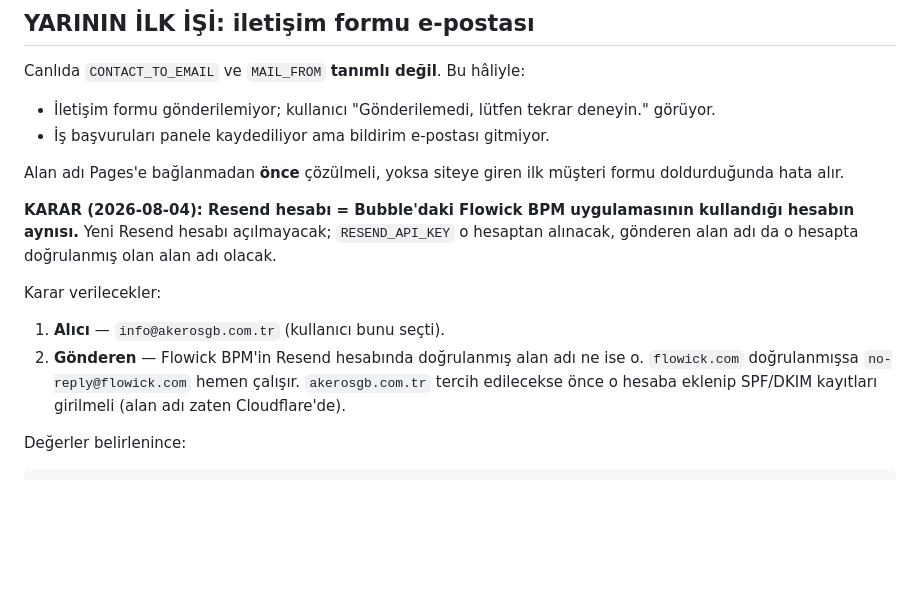
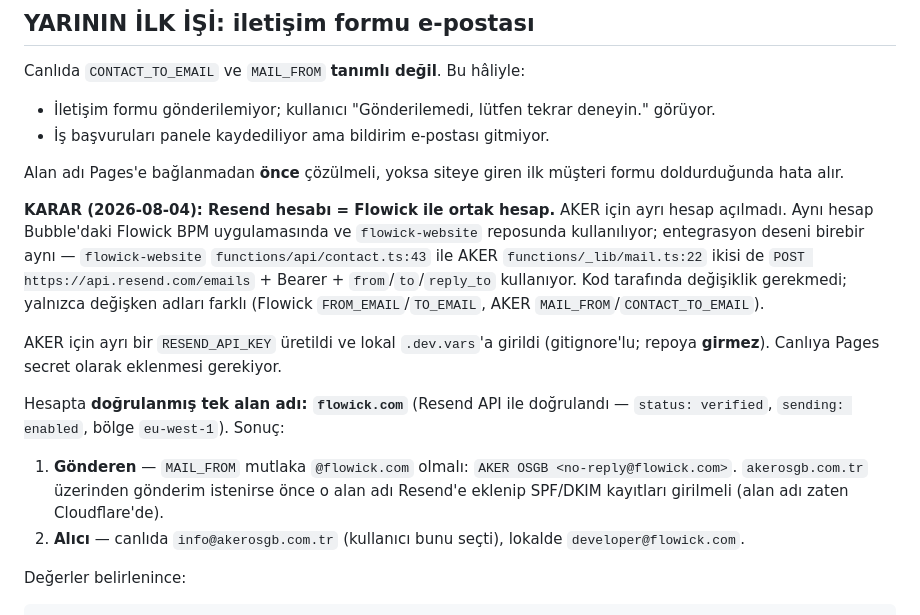
Before and after one commit to wmwtechnology/aker-website, a Markdown page: docs/NEREDE-KALDIK.md, the part around the change. GitHub-like rendering; blank space fills up the shorter version.

Commit message:
Belge: Resend entegrasyonu Flowick ile ortak hesap, dogrulanmis alan adi flowick.com
Resend hesabi Flowick ile ortak; ayri hesap acilmadi. Entegrasyon deseni
flowick-website functions/api/contact.ts ile birebir ayni, kod degisikligi
gerekmedi.

Resend API'sinden dogrulandi: hesapta dogrulanmis tek alan adi flowick.com
(verified, sending enabled). Bu yuzden MAIL_FROM @flowick.com olmak zorunda.
akerosgb.com.tr uzerinden gonderim istenirse once Resend'e eklenip SPF/DKIM
girilmeli.

AKER icin ayri bir API anahtari uretildi; lokalde .dev.vars icinde (gitignore'lu),
canliya Pages secret olarak girilecek. Anahtar repoya YAZILMADI.

Co-Authored-By: Claude Opus 5 (1M context) <noreply@anthropic.com>

```diff
--- a/docs/NEREDE-KALDIK.md
+++ b/docs/NEREDE-KALDIK.md
@@ -233,16 +233,25 @@ Canlıda `CONTACT_TO_EMAIL` ve `MAIL_FROM` **tanımlı değil**. Bu hâliyle:
 Alan adı Pages'e bağlanmadan **önce** çözülmeli, yoksa siteye giren ilk müşteri
 formu doldurduğunda hata alır.
 
-**KARAR (2026-08-04): Resend hesabı = Bubble'daki Flowick BPM uygulamasının kullandığı
-hesabın aynısı.** Yeni Resend hesabı açılmayacak; `RESEND_API_KEY` o hesaptan alınacak,
-gönderen alan adı da o hesapta doğrulanmış olan alan adı olacak.
+**KARAR (2026-08-04): Resend hesabı = Flowick ile ortak hesap.** AKER için ayrı hesap
+açılmadı. Aynı hesap Bubble'daki Flowick BPM uygulamasında ve `flowick-website`
+reposunda kullanılıyor; entegrasyon deseni birebir aynı — `flowick-website`
+`functions/api/contact.ts:43` ile AKER `functions/_lib/mail.ts:22` ikisi de
+`POST https://api.resend.com/emails` + Bearer + `from`/`to`/`reply_to` kullanıyor.
+Kod tarafında değişiklik gerekmedi; yalnızca değişken adları farklı
+(Flowick `FROM_EMAIL`/`TO_EMAIL`, AKER `MAIL_FROM`/`CONTACT_TO_EMAIL`).
 
-Karar verilecekler:
-1. **Alıcı** — `info@akerosgb.com.tr` (kullanıcı bunu seçti).
-2. **Gönderen** — Flowick BPM'in Resend hesabında doğrulanmış alan adı ne ise o.
-   `flowick.com` doğrulanmışsa `no-reply@flowick.com` hemen çalışır.
-   `akerosgb.com.tr` tercih edilecekse önce o hesaba eklenip SPF/DKIM kayıtları
-   girilmeli (alan adı zaten Cloudflare'de).
+AKER için ayrı bir `RESEND_API_KEY` üretildi ve lokal `.dev.vars`'a girildi
+(gitignore'lu; repoya **girmez**). Canlıya Pages secret olarak eklenmesi gerekiyor.
+
+Hesapta **doğrulanmış tek alan adı: `flowick.com`** (Resend API ile doğrulandı —
+`status: verified`, `sending: enabled`, bölge `eu-west-1`). Sonuç:
+1. **Gönderen** — `MAIL_FROM` mutlaka `@flowick.com` olmalı:
+   `AKER OSGB <no-reply@flowick.com>`. `akerosgb.com.tr` üzerinden gönderim
+   istenirse önce o alan adı Resend'e eklenip SPF/DKIM kayıtları girilmeli
+   (alan adı zaten Cloudflare'de).
+2. **Alıcı** — canlıda `info@akerosgb.com.tr` (kullanıcı bunu seçti),
+   lokalde `developer@flowick.com`.
 
 Değerler belirlenince:
 
```
Also changed, not shown: README.md (+12 -3 lines).
